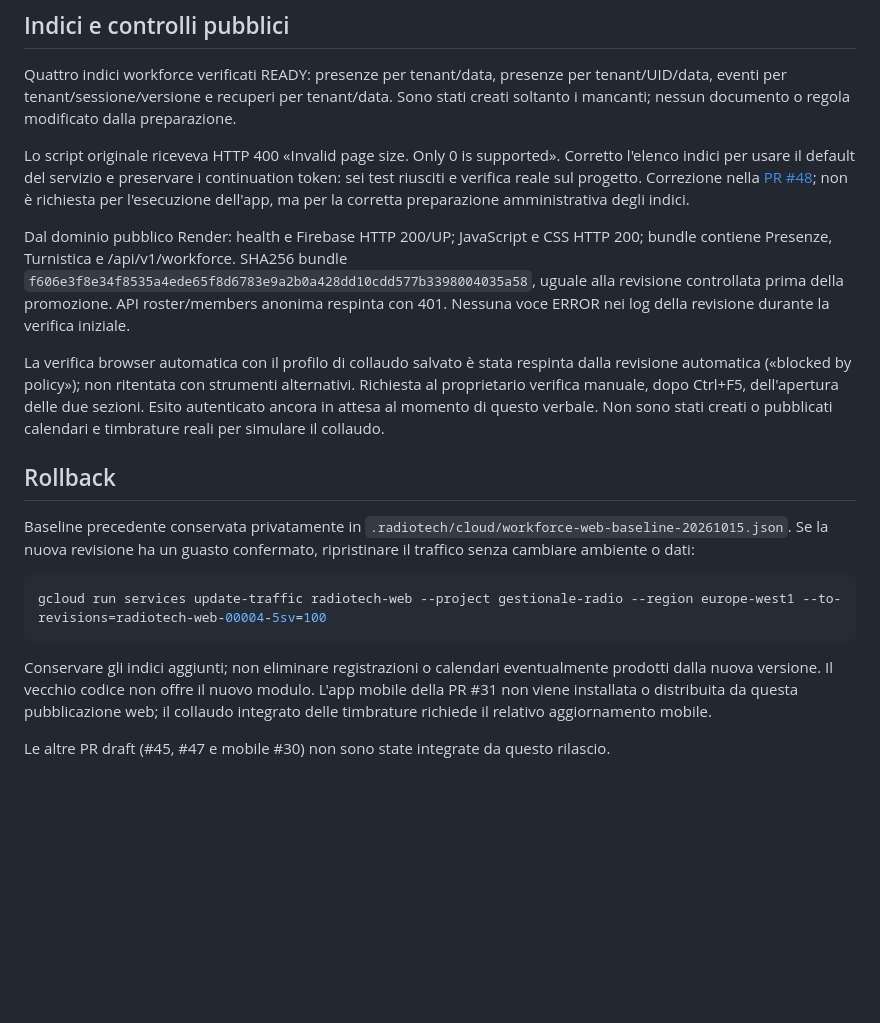
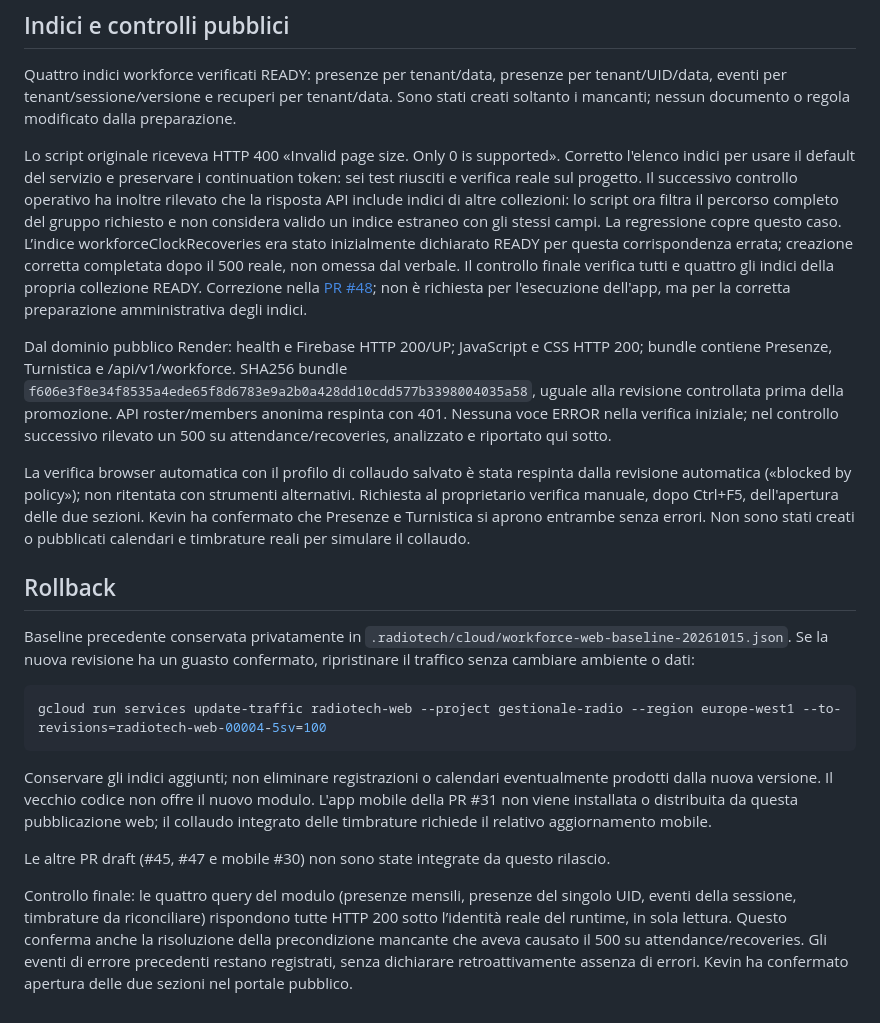
Before and after one commit to Kevinni05/radiotechwebapp, a Markdown page: docs/WORKFORCE-ROLLOUT-2026-10-15.md, the part around the change. Rendered like a GitHub page; blank space fills up the shorter version.

Commit message:
Confirm owner navigation and all workforce runtime queries after index completion

```diff
--- a/docs/WORKFORCE-ROLLOUT-2026-10-15.md
+++ b/docs/WORKFORCE-ROLLOUT-2026-10-15.md
@@ -14,11 +14,11 @@ La [PR #46](https://github.com/Kevinni05/radiotechwebapp/pull/46), integrata in
 
 Quattro indici workforce verificati READY: presenze per tenant/data, presenze per tenant/UID/data, eventi per tenant/sessione/versione e recuperi per tenant/data. Sono stati creati soltanto i mancanti; nessun documento o regola modificato dalla preparazione.
 
-Lo script originale riceveva HTTP 400 «Invalid page size. Only 0 is supported». Corretto l'elenco indici per usare il default del servizio e preservare i continuation token: sei test riusciti e verifica reale sul progetto. Correzione nella [PR #48](https://github.com/Kevinni05/radiotechwebapp/pull/48); non è richiesta per l'esecuzione dell'app, ma per la corretta preparazione amministrativa degli indici.
+Lo script originale riceveva HTTP 400 «Invalid page size. Only 0 is supported». Corretto l'elenco indici per usare il default del servizio e preservare i continuation token: sei test riusciti e verifica reale sul progetto. Il successivo controllo operativo ha inoltre rilevato che la risposta API include indici di altre collezioni: lo script ora filtra il percorso completo del gruppo richiesto e non considera valido un indice estraneo con gli stessi campi. La regressione copre questo caso. L’indice workforceClockRecoveries era stato inizialmente dichiarato READY per questa corrispondenza errata; creazione corretta completata dopo il 500 reale, non omessa dal verbale. Il controllo finale verifica tutti e quattro gli indici della propria collezione READY. Correzione nella [PR #48](https://github.com/Kevinni05/radiotechwebapp/pull/48); non è richiesta per l'esecuzione dell'app, ma per la corretta preparazione amministrativa degli indici.
 
-Dal dominio pubblico Render: health e Firebase HTTP 200/UP; JavaScript e CSS HTTP 200; bundle contiene Presenze, Turnistica e /api/v1/workforce. SHA256 bundle `f606e3f8e34f8535a4ede65f8d6783e9a2b0a428dd10cdd577b3398004035a58`, uguale alla revisione controllata prima della promozione. API roster/members anonima respinta con 401. Nessuna voce ERROR nei log della revisione durante la verifica iniziale.
+Dal dominio pubblico Render: health e Firebase HTTP 200/UP; JavaScript e CSS HTTP 200; bundle contiene Presenze, Turnistica e /api/v1/workforce. SHA256 bundle `f606e3f8e34f8535a4ede65f8d6783e9a2b0a428dd10cdd577b3398004035a58`, uguale alla revisione controllata prima della promozione. API roster/members anonima respinta con 401. Nessuna voce ERROR nella verifica iniziale; nel controllo successivo rilevato un 500 su attendance/recoveries, analizzato e riportato qui sotto.
 
-La verifica browser automatica con il profilo di collaudo salvato è stata respinta dalla revisione automatica («blocked by policy»); non ritentata con strumenti alternativi. Richiesta al proprietario verifica manuale, dopo Ctrl+F5, dell'apertura delle due sezioni. Esito autenticato ancora in attesa al momento di questo verbale. Non sono stati creati o pubblicati calendari e timbrature reali per simulare il collaudo.
+La verifica browser automatica con il profilo di collaudo salvato è stata respinta dalla revisione automatica («blocked by policy»); non ritentata con strumenti alternativi. Richiesta al proprietario verifica manuale, dopo Ctrl+F5, dell'apertura delle due sezioni. Kevin ha confermato che Presenze e Turnistica si aprono entrambe senza errori. Non sono stati creati o pubblicati calendari e timbrature reali per simulare il collaudo.
 
 ## Rollback
 
@@ -31,3 +31,5 @@ gcloud run services update-traffic radiotech-web --project gestionale-radio --re
 Conservare gli indici aggiunti; non eliminare registrazioni o calendari eventualmente prodotti dalla nuova versione. Il vecchio codice non offre il nuovo modulo. L'app mobile della PR #31 non viene installata o distribuita da questa pubblicazione web; il collaudo integrato delle timbrature richiede il relativo aggiornamento mobile.
 
 Le altre PR draft (#45, #47 e mobile #30) non sono state integrate da questo rilascio.
+
+Controllo finale: le quattro query del modulo (presenze mensili, presenze del singolo UID, eventi della sessione, timbrature da riconciliare) rispondono tutte HTTP 200 sotto l’identità reale del runtime, in sola lettura. Questo conferma anche la risoluzione della precondizione mancante che aveva causato il 500 su attendance/recoveries. Gli eventi di errore precedenti restano registrati, senza dichiarare retroattivamente assenza di errori. Kevin ha confermato apertura delle due sezioni nel portale pubblico.
```
